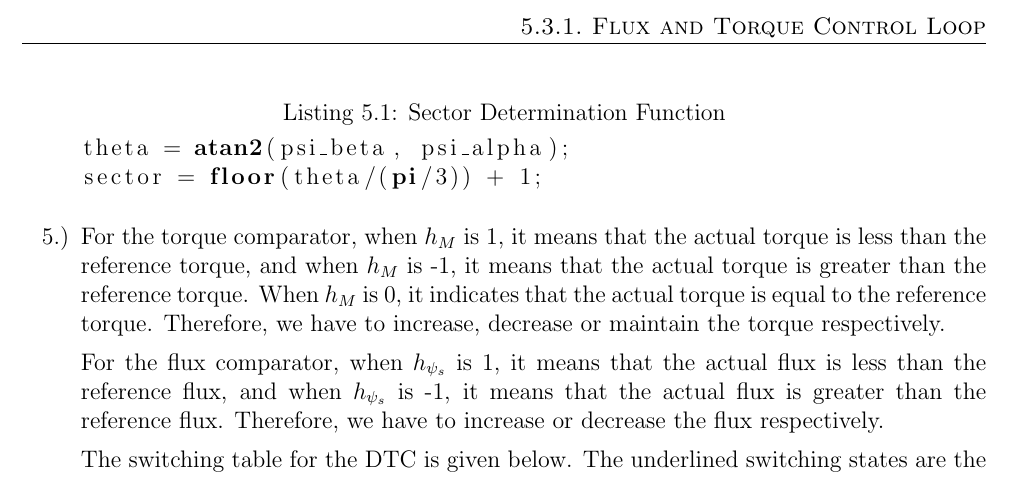
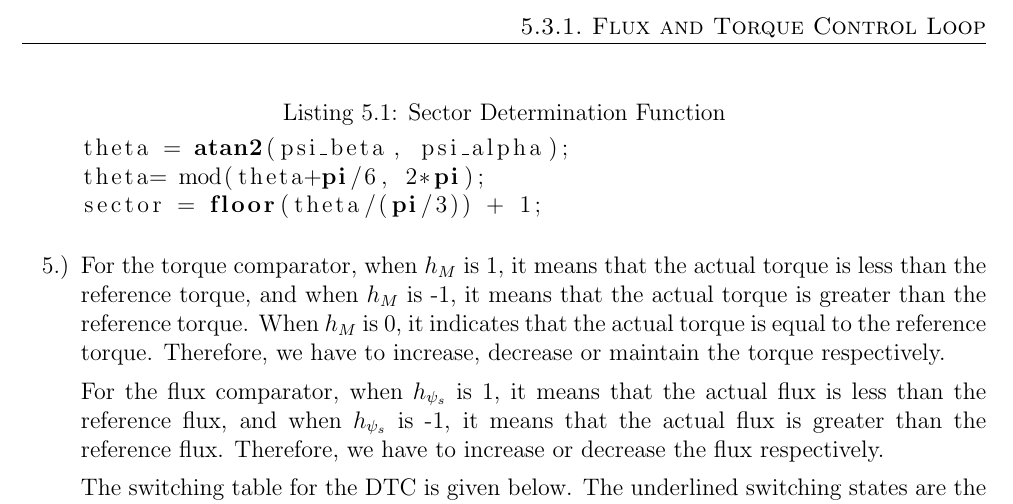
Before and after one commit to labourer-Lucas/Laboratory-on-Simulation-of-Controlled-Electrical-Drives-for-MSPE, a LaTeX book (Report/Report of Experiment 5/main.tex): part of page 4 of 4, cut so that both start at the same text. Compiled offline with pdfLaTeX.

Commit message:
correct answers

```diff
--- a/Report/Report of Experiment 5/main.tex
+++ b/Report/Report of Experiment 5/main.tex
@@ -77,6 +77,7 @@
     we can use the angle of the stator flux to determine the sector. The matlab function Implementation is given below:
     \begin{lstlisting}[language=Matlab, caption=Sector Determination Function]
 theta = atan2(psi_beta, psi_alpha);
+theta= mod(theta+pi/6, 2*pi);
 sector = floor(theta/(pi/3)) + 1;
 
 \end{lstlisting}
```
Also changed, not shown: Report/Report of Experiment 5/main.pdf, 1 other file.
